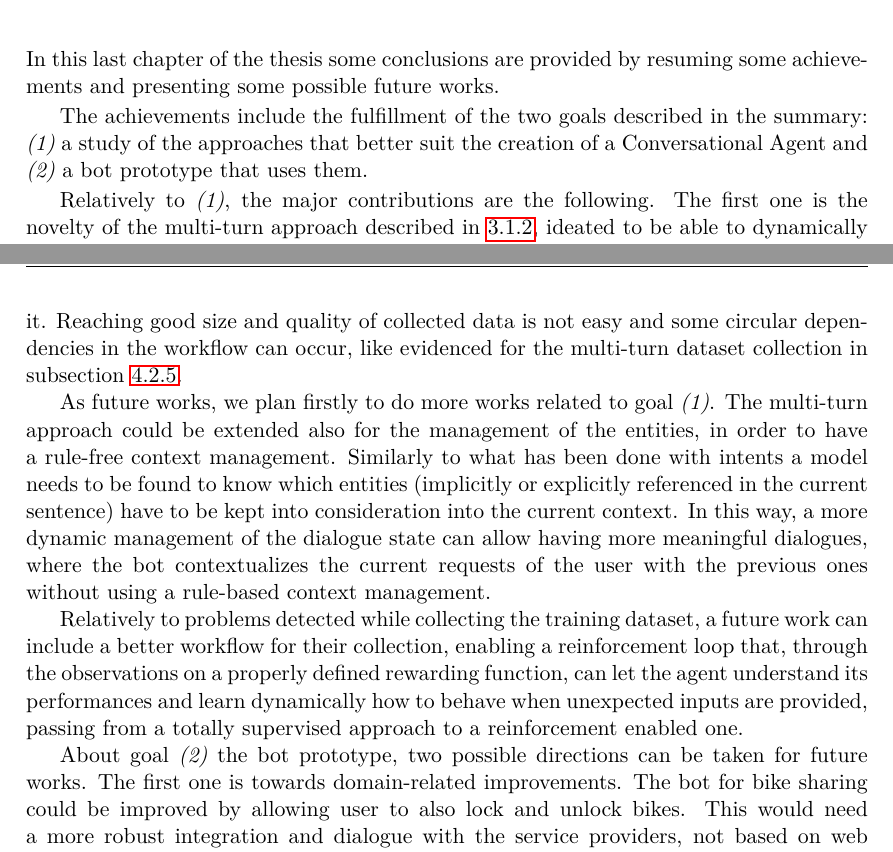
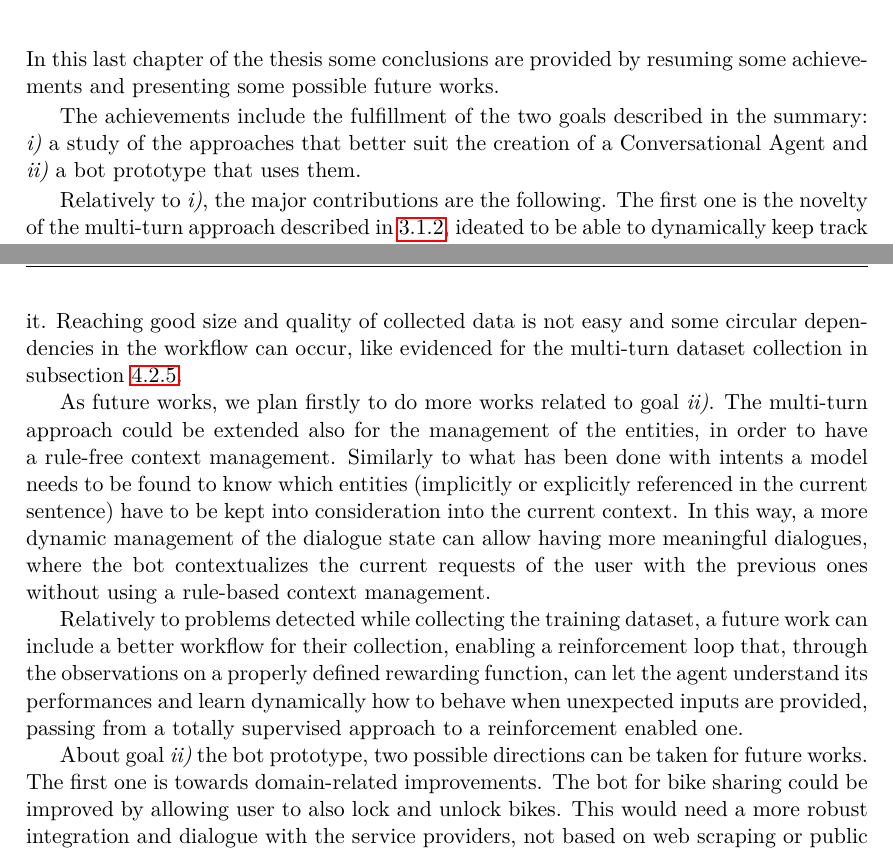
Before and after one commit to MartinoMensio/masters_thesis, a LaTeX thesis (main.tex, which reads partials/chapter_6.tex): two parts of pages 129 and 130 of 141, joined at a grey line, cut so that both start at the same text. Compiled offline with pdfLaTeX.

Commit message:
cleanup, normalization of file endings, removed warnings for references

```diff
--- a/partials/chapter_6.tex
+++ b/partials/chapter_6.tex
@@ -1,27 +1,23 @@
 % !TEX encoding = utf8
 % !TEX root = ../main.tex
-
-% This content has been generated automatically from https://www.docx2latex.com/docx2latex_free and https://github.com/MartinoMensio/doc2latex_process_chapters
-% Consider editing the source Google Doc instead of this one!
-
 
 \chapter{Conclusions}
 \label{conclusion}
 
 In this last chapter of the thesis some conclusions are provided by resuming some achievements and presenting some possible future works.
 
-The achievements include the fulfillment of the two goals described in the summary: \textit{(1)} a study of the approaches that better suit the creation of a Conversational Agent and \textit{(2)} a bot prototype that uses them.
+The achievements include the fulfillment of the two goals described in the summary: \textit{i)} a study of the approaches that better suit the creation of a Conversational Agent and \textit{ii)} a bot prototype that uses them.
 
-Relatively to \textit{(1)}, the major contributions are the following. The first one is the novelty of the multi-turn approach described in \ref{approachMultiTurn}, ideated to be able to dynamically keep track of the intent propagation over a sequence of turns. The measures collected on the dataset from~\cite{eric2017key} highlight the importance of hierarchical RNN to better understand the requests exploiting the interaction context. By using this approach it is possible to reduce the handcrafted rules to manage the dialogue state by using a more dynamic processing of the user requests.
+Relatively to \textit{i)}, the major contributions are the following. The first one is the novelty of the multi-turn approach described in \ref{approachMultiTurn}, ideated to be able to dynamically keep track of the intent propagation over a sequence of turns. The measures collected on the dataset from~\cite{eric2017key} highlight the importance of hierarchical RNN to better understand the requests exploiting the interaction context. By using this approach it is possible to reduce the handcrafted rules to manage the dialogue state by using a more dynamic processing of the user requests.
 
 The second measured contribution is the analysis on the word embeddings. Comparing the effects of different embedding techniques show how this choice is one of the most important to achieve good scores on the intent classification and slot filling tasks. For this reason a computation of word embeddings for the Italian language has been done with a different preprocessing, showing an increase of quality of the embeddings with respect to~\cite{berardi2015word} on the analogy test.
 
 Beyond these measured results, this work also provides a detailed investigation on the deep learning-based solutions for Natural Language Understanding processes. A wide (covering quite different problems) and deep (going up to a certain level of detail) exploration of data-driven approaches has been conducted. This analysis has been done not only theoretically but also with direct experimentation with libraries and platforms.
 
-With respect to \textit{(2)}, a prototype of a bot to retrieve bike sharing information has been built and deployed to several messaging platforms. This required putting into action the NLU engine and also collecting some domain specific datasets for the languages supported. One thing that has been extremely challenging, and showed the limitations of the chosen workflow, is the collection of datasets. The bot prototype required a domain specific training corpus to correctly categorize the intents of the user and to identify the entities involved with their role. No existing publicly available collections of annotated sentences existed for the bike sharing domain, so it has been required to personally collect it. Reaching good size and quality of collected data is not easy and some circular dependencies in the workflow can occur, like evidenced for the multi-turn dataset collection in subsection \ref{implementationDatasets}.
+With respect to \textit{ii)}, a prototype of a bot to retrieve bike sharing information has been built and deployed to several messaging platforms. This required putting into action the NLU engine and also collecting some domain specific datasets for the languages supported. One thing that has been extremely challenging, and showed the limitations of the chosen workflow, is the collection of datasets. The bot prototype required a domain specific training corpus to correctly categorize the intents of the user and to identify the entities involved with their role. No existing publicly available collections of annotated sentences existed for the bike sharing domain, so it has been required to personally collect it. Reaching good size and quality of collected data is not easy and some circular dependencies in the workflow can occur, like evidenced for the multi-turn dataset collection in subsection \ref{implementationDatasets}.
 
-As future works, we plan firstly to do more works related to goal \textit{(1)}. The multi-turn approach could be extended also for the management of the entities, in order to have a rule-free context management. Similarly to what has been done with intents a model needs to be found to know which entities (implicitly or explicitly referenced in the current sentence) have to be kept into consideration into the current context. In this way, a more dynamic management of the dialogue state can allow having more meaningful dialogues, where the bot contextualizes the current requests of the user with the previous ones without using a rule-based context management.
+As future works, we plan firstly to do more works related to goal \textit{ii)}. The multi-turn approach could be extended also for the management of the entities, in order to have a rule-free context management. Similarly to what has been done with intents a model needs to be found to know which entities (implicitly or explicitly referenced in the current sentence) have to be kept into consideration into the current context. In this way, a more dynamic management of the dialogue state can allow having more meaningful dialogues, where the bot contextualizes the current requests of the user with the previous ones without using a rule-based context management.
 
 Relatively to problems detected while collecting the training dataset, a future work can include a better workflow for their collection, enabling a reinforcement loop that, through the observations on a properly defined rewarding function, can let the agent understand its performances and learn dynamically how to behave when unexpected inputs are provided, passing from a totally supervised approach to a reinforcement enabled one.
 
-About  goal \textit{(2)} the bot prototype, two possible directions can be taken for future works. The first one is towards domain-related improvements. The bot for bike sharing could be improved by allowing user to also lock and unlock bikes. This would need a more robust integration and dialogue with the service providers, not based on web scraping or public API. Authentication issues should be managed both between the user and the bot and between the bot and the providers. Another extension can be done by allowing intermodal transport based on public resources (like buses, trains, trams) or other sharing-economy based services (such as car sharing) by providing a service in the green direction. Instead the second direction is towards the implementation of the personalization strategy, that can be provided by interfacing with the described sources of information and using both item recommendation and the tailored communication described in described in Section \ref{approachPersonalization}.
+About  goal \textit{ii)} the bot prototype, two possible directions can be taken for future works. The first one is towards domain-related improvements. The bot for bike sharing could be improved by allowing user to also lock and unlock bikes. This would need a more robust integration and dialogue with the service providers, not based on web scraping or public API. Authentication issues should be managed both between the user and the bot and between the bot and the providers. Another extension can be done by allowing intermodal transport based on public resources (like buses, trains, trams) or other sharing-economy based services (such as car sharing) by providing a service in the green direction. Instead the second direction is towards the implementation of the personalization strategy, that can be provided by interfacing with the described sources of information and using both item recommendation and the tailored communication described in described in Section \ref{approachPersonalization}.
```
Also changed, not shown: partials/abstract.tex (+0 -7 lines), partials/chapter_1.tex (+1 -7 lines), partials/chapter_2.tex (+1 -63 lines), partials/chapter_3.tex (+0 -20 lines), partials/chapter_4.tex (+1 -13 lines), partials/chapter_5.tex (+1 -21 lines), partials/glossary.tex (+0 -2 lines), references.bib (+7 -2 lines), tables/LSTMvsGRU.tex (line endings or trailing spaces), tables/approachCombination.tex (line endings or trailing spaces), tables/botStatistics.tex (line endings or trailing spaces), tables/intentsEmbeddingsChoice.tex (line endings or trailing spaces), tables/italianEmbeddingsAnalogy.tex (line endings or trailing spaces), tables/kerasVsTf.tex (line endings or trailing spaces), 4 more files.
